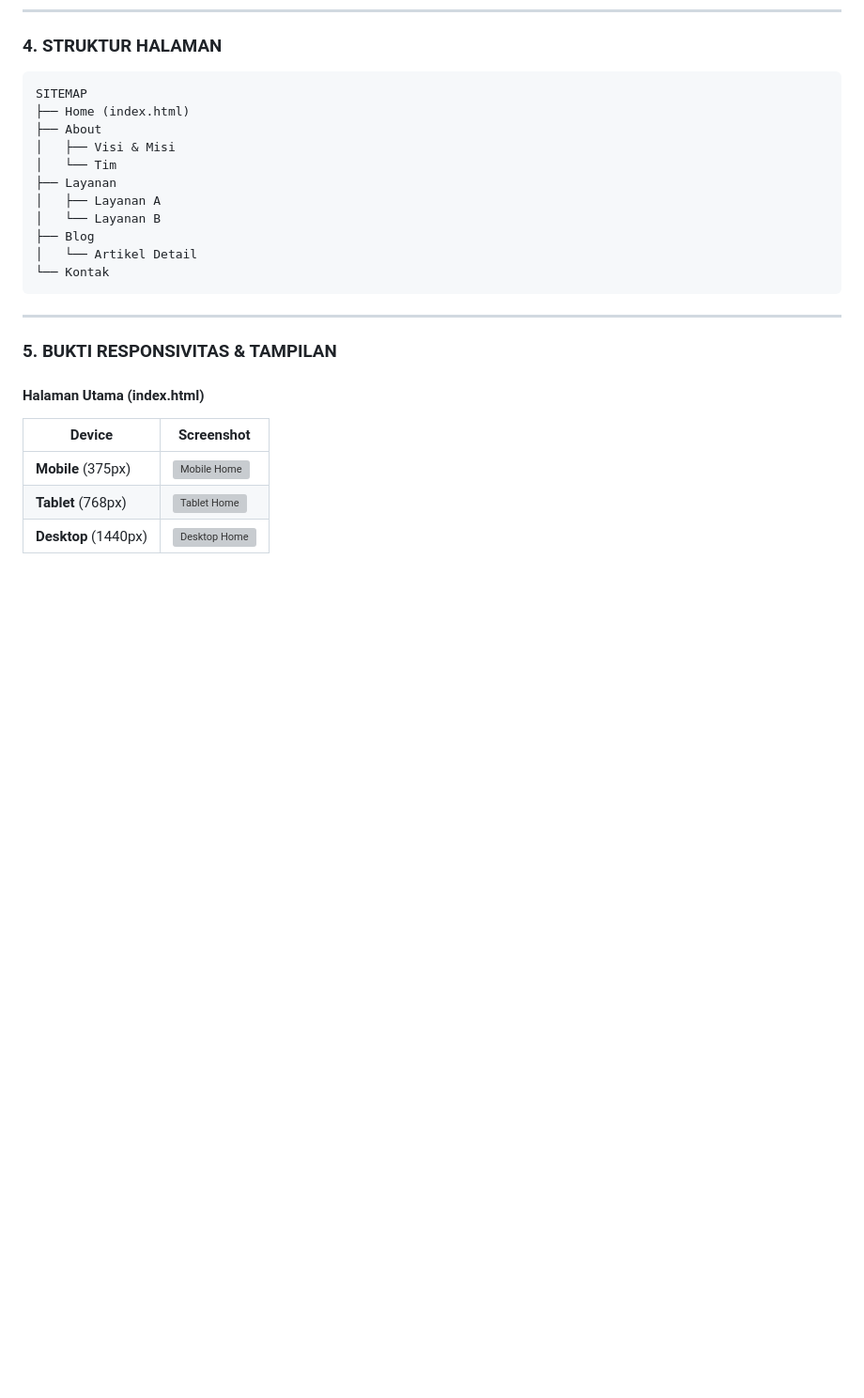
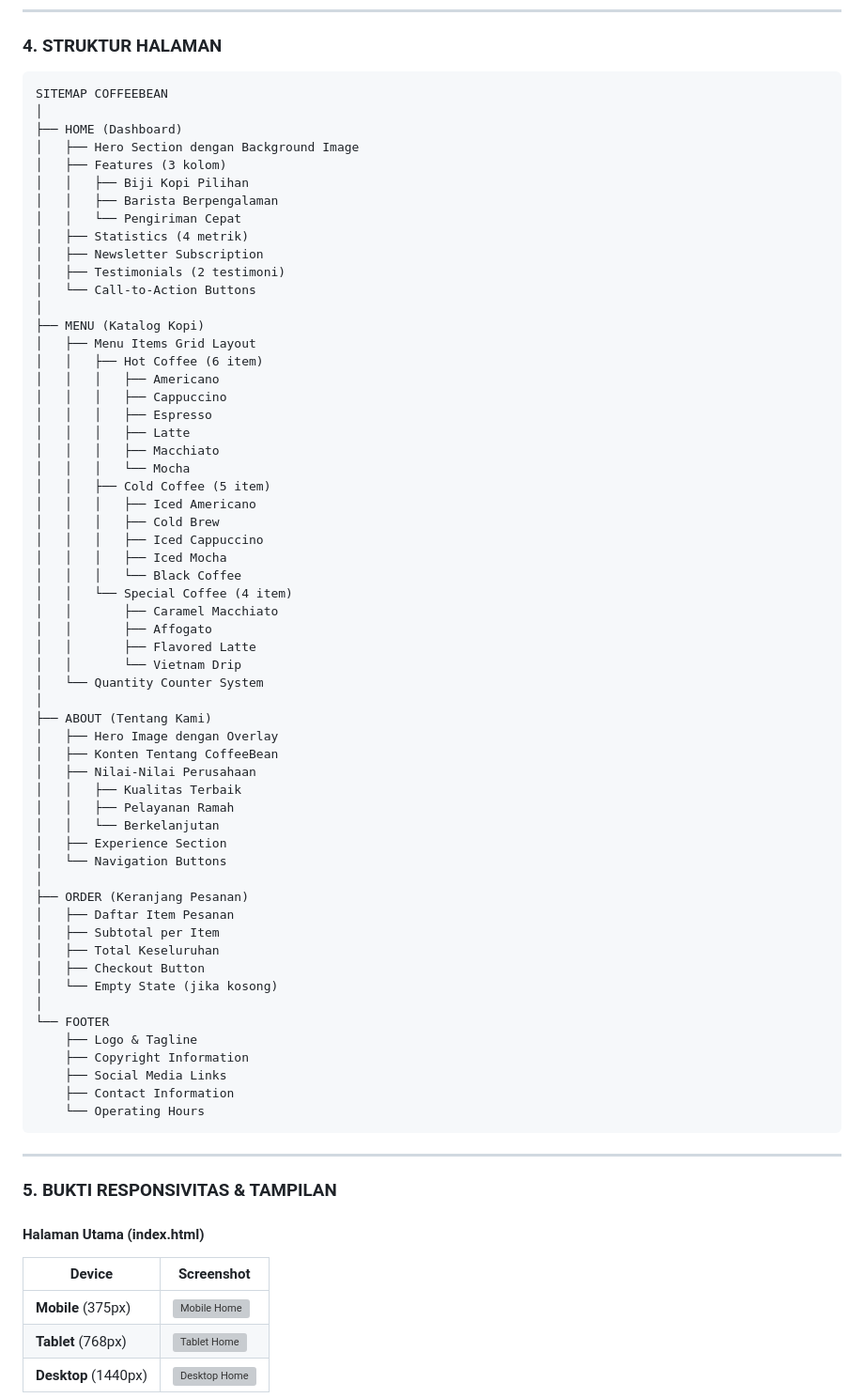
Before and after one commit to mentimun-cpu/TUGAS-BESAR-TEO-DW, a Markdown page: docs./DOKUMENTASI.md, the part around the change. Shown at 94% size. Drawn GitHub-style; blank space fills up the shorter version; grey boxes are pictures that could not be loaded.

Commit message:
buat sitemap coffe bean

````diff
--- a/docs./DOKUMENTASI.md
+++ b/docs./DOKUMENTASI.md
@@ -56,17 +56,64 @@ Website ini merupakan solusi one-stop digital untuk coffee shop yang ingin mempe
 
 ### 4. STRUKTUR HALAMAN
 ```
-SITEMAP
-├── Home (index.html)
-├── About
-│   ├── Visi & Misi
-│   └── Tim
-├── Layanan
-│   ├── Layanan A
-│   └── Layanan B
-├── Blog
-│   └── Artikel Detail
-└── Kontak
+SITEMAP COFFEEBEAN
+│
+├── HOME (Dashboard)
+│   ├── Hero Section dengan Background Image
+│   ├── Features (3 kolom)
+│   │   ├── Biji Kopi Pilihan
+│   │   ├── Barista Berpengalaman
+│   │   └── Pengiriman Cepat
+│   ├── Statistics (4 metrik)
+│   ├── Newsletter Subscription
+│   ├── Testimonials (2 testimoni)
+│   └── Call-to-Action Buttons
+│
+├── MENU (Katalog Kopi)
+│   ├── Menu Items Grid Layout
+│   │   ├── Hot Coffee (6 item)
+│   │   │   ├── Americano
+│   │   │   ├── Cappuccino
+│   │   │   ├── Espresso
+│   │   │   ├── Latte
+│   │   │   ├── Macchiato
+│   │   │   └── Mocha
+│   │   ├── Cold Coffee (5 item)
+│   │   │   ├── Iced Americano
+│   │   │   ├── Cold Brew
+│   │   │   ├── Iced Cappuccino
+│   │   │   ├── Iced Mocha
+│   │   │   └── Black Coffee
+│   │   └── Special Coffee (4 item)
+│   │       ├── Caramel Macchiato
+│   │       ├── Affogato
+│   │       ├── Flavored Latte
+│   │       └── Vietnam Drip
+│   └── Quantity Counter System
+│
+├── ABOUT (Tentang Kami)
+│   ├── Hero Image dengan Overlay
+│   ├── Konten Tentang CoffeeBean
+│   ├── Nilai-Nilai Perusahaan
+│   │   ├── Kualitas Terbaik
+│   │   ├── Pelayanan Ramah
+│   │   └── Berkelanjutan
+│   ├── Experience Section
+│   └── Navigation Buttons
+│
+├── ORDER (Keranjang Pesanan)
+│   ├── Daftar Item Pesanan
+│   ├── Subtotal per Item
+│   ├── Total Keseluruhan
+│   ├── Checkout Button
+│   └── Empty State (jika kosong)
+│
+└── FOOTER
+    ├── Logo & Tagline
+    ├── Copyright Information
+    ├── Social Media Links
+    ├── Contact Information
+    └── Operating Hours
 ```
 
 ---
````
